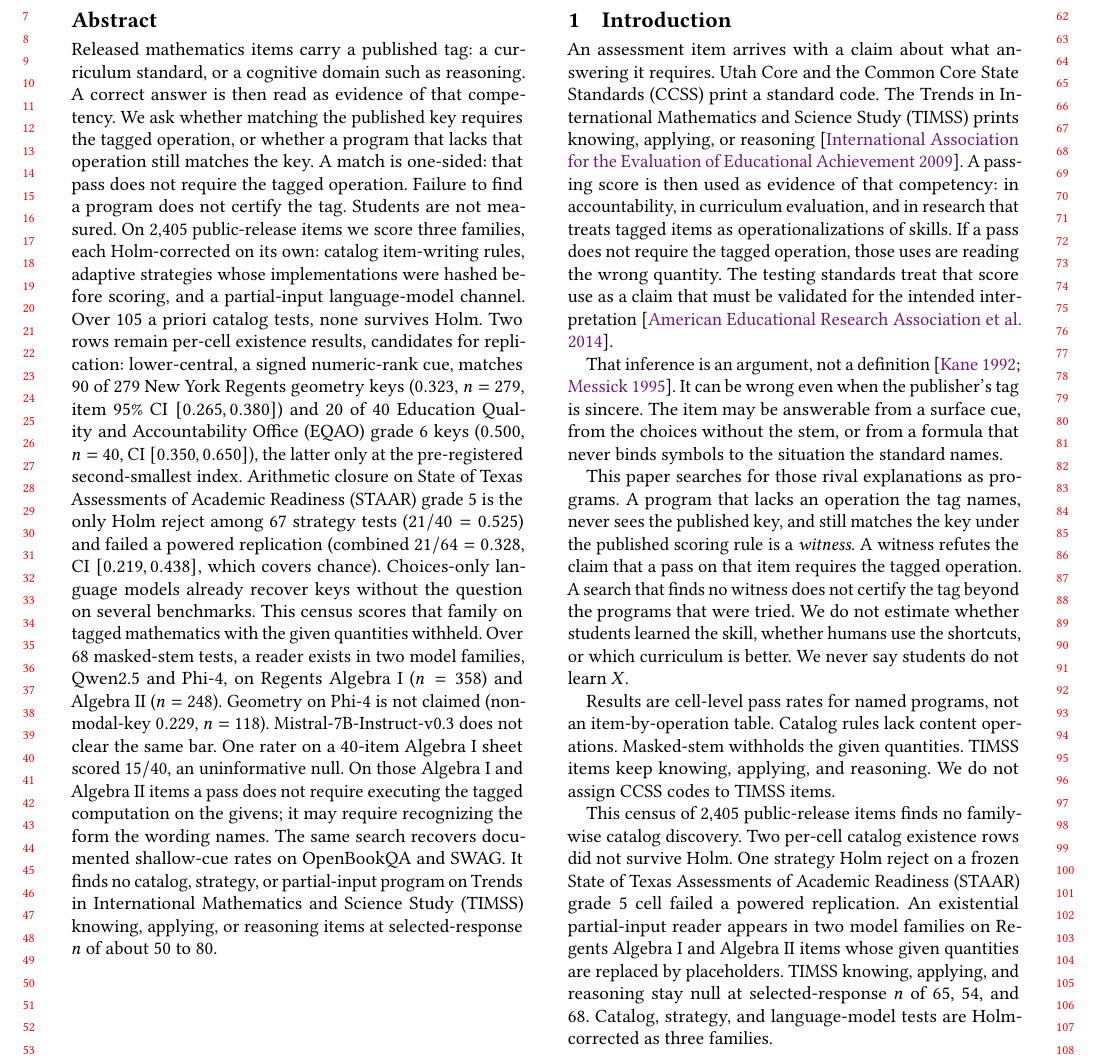
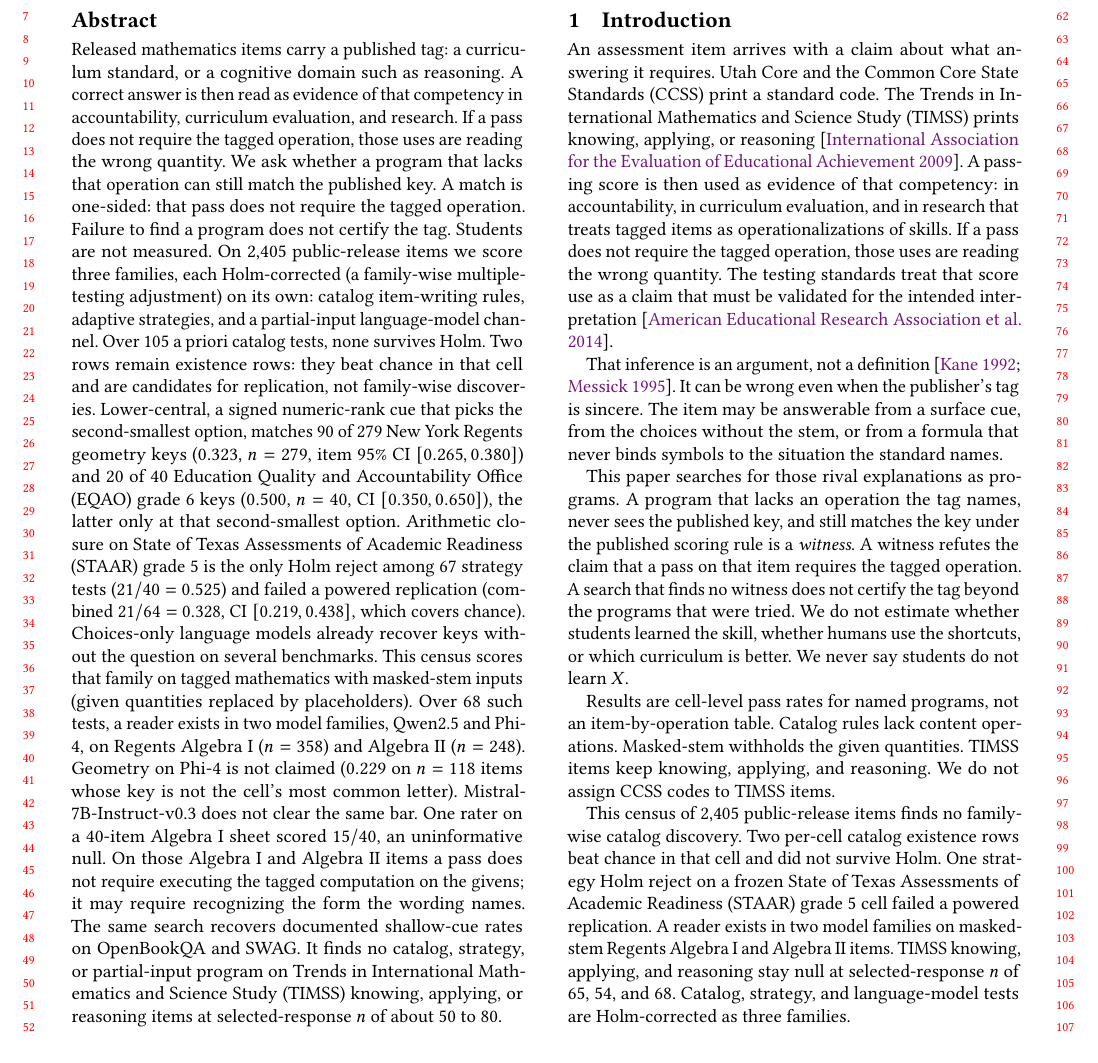
Before and after one commit to damtharvey/curriculum-claim-falsification, a LaTeX paper (paper/main.tex, which reads paper/abstract.tex, paper/intro.tex, paper/results.tex): part of page 1 of 12, cut so that both start at the same text. The pictures show the PDF file paper/main.pdf that the author committed with the source.

Commit message:
Gloss Holm, masked-stem, and existence rows so a cold reviewer can follow the abstract.
Co-authored-by: Cursor <cursoragent@cursor.com>

```diff
--- a/paper/abstract.tex
+++ b/paper/abstract.tex
@@ -1 +1 @@
-Released mathematics items carry a published tag: a curriculum standard, or a cognitive domain such as reasoning. A correct answer is then read as evidence of that competency. We ask whether matching the published key requires the tagged operation, or whether a program that lacks that operation still matches the key. A match is one-sided: that pass does not require the tagged operation. Failure to find a program does not certify the tag. Students are not measured. On 2{,}405 public-release items we score three families, each Holm-corrected on its own: catalog item-writing rules, adaptive strategies whose implementations were hashed before scoring, and a partial-input language-model channel. Over 105 a priori catalog tests, none survives Holm. Two rows remain per-cell existence results, candidates for replication: lower-central, a signed numeric-rank cue, matches 90 of 279 New York Regents geometry keys ($0.323$, $n=279$, item 95\% CI $[0.265, 0.380]$) and 20 of 40 Education Quality and Accountability Office (EQAO) grade~6 keys ($0.500$, $n=40$, CI~$[0.350, 0.650]$), the latter only at the pre-registered second-smallest index. Arithmetic closure on State of Texas Assessments of Academic Readiness (STAAR) grade~5 is the only Holm reject among 67 strategy tests ($21/40=0.525$) and failed a powered replication (combined~$21/64=0.328$, CI~$[0.219, 0.438]$, which covers chance). Choices-only language models already recover keys without the question on several benchmarks. This census scores that family on tagged mathematics with the given quantities withheld. Over 68 masked-stem tests, a reader exists in two model families, Qwen2.5 and Phi-4, on Regents Algebra~I ($n=358$) and Algebra~II ($n=248$). Geometry on Phi-4 is not claimed (non-modal-key $0.229$, $n=118$). Mistral-7B-Instruct-v0.3 does not clear the same bar. One rater on a 40-item Algebra~I sheet scored~$15/40$, an uninformative null. On those Algebra~I and Algebra~II items a pass does not require executing the tagged computation on the givens; it may require recognizing the form the wording names. The same search recovers documented shallow-cue rates on OpenBookQA and SWAG. It finds no catalog, strategy, or partial-input program on Trends in International Mathematics and Science Study (TIMSS) knowing, applying, or reasoning items at selected-response $n$ of about 50 to 80.
+Released mathematics items carry a published tag: a curriculum standard, or a cognitive domain such as reasoning. A correct answer is then read as evidence of that competency in accountability, curriculum evaluation, and research. If a pass does not require the tagged operation, those uses are reading the wrong quantity. We ask whether a program that lacks that operation can still match the published key. A match is one-sided: that pass does not require the tagged operation. Failure to find a program does not certify the tag. Students are not measured. On 2{,}405 public-release items we score three families, each Holm-corrected (a family-wise multiple-testing adjustment) on its own: catalog item-writing rules, adaptive strategies, and a partial-input language-model channel. Over 105 a priori catalog tests, none survives Holm. Two rows remain existence rows: they beat chance in that cell and are candidates for replication, not family-wise discoveries. Lower-central, a signed numeric-rank cue that picks the second-smallest option, matches 90 of 279 New York Regents geometry keys ($0.323$, $n=279$, item 95\% CI $[0.265, 0.380]$) and 20 of 40 Education Quality and Accountability Office (EQAO) grade~6 keys ($0.500$, $n=40$, CI~$[0.350, 0.650]$), the latter only at that second-smallest option. Arithmetic closure on State of Texas Assessments of Academic Readiness (STAAR) grade~5 is the only Holm reject among 67 strategy tests ($21/40=0.525$) and failed a powered replication (combined~$21/64=0.328$, CI~$[0.219, 0.438]$, which covers chance). Choices-only language models already recover keys without the question on several benchmarks. This census scores that family on tagged mathematics with masked-stem inputs (given quantities replaced by placeholders). Over 68 such tests, a reader exists in two model families, Qwen2.5 and Phi-4, on Regents Algebra~I ($n=358$) and Algebra~II ($n=248$). Geometry on Phi-4 is not claimed ($0.229$ on $n=118$ items whose key is not the cell's most common letter). Mistral-7B-Instruct-v0.3 does not clear the same bar. One rater on a 40-item Algebra~I sheet scored~$15/40$, an uninformative null. On those Algebra~I and Algebra~II items a pass does not require executing the tagged computation on the givens; it may require recognizing the form the wording names. The same search recovers documented shallow-cue rates on OpenBookQA and SWAG. It finds no catalog, strategy, or partial-input program on Trends in International Mathematics and Science Study (TIMSS) knowing, applying, or reasoning items at selected-response $n$ of about 50 to 80.
--- a/paper/intro.tex
+++ b/paper/intro.tex
@@ -9,6 +9,6 @@ This paper searches for those rival explanations as programs. A program that lac
 
 Results are cell-level pass rates for named programs, not an item-by-operation table. Catalog rules lack content operations. Masked-stem withholds the given quantities. TIMSS items keep knowing, applying, and reasoning. We do not assign CCSS codes to TIMSS items.
 
-This census of 2{,}405 public-release items finds no family-wise catalog discovery. Two per-cell catalog existence rows did not survive Holm. One strategy Holm reject on a frozen State of Texas Assessments of Academic Readiness (STAAR) grade~5 cell failed a powered replication. An existential partial-input reader appears in two model families on Regents Algebra~I and Algebra~II items whose given quantities are replaced by placeholders. TIMSS knowing, applying, and reasoning stay null at selected-response $n$ of 65, 54, and 68. Catalog, strategy, and language-model tests are Holm-corrected as three families.
+This census of 2{,}405 public-release items finds no family-wise catalog discovery. Two per-cell catalog existence rows beat chance in that cell and did not survive Holm. One strategy Holm reject on a frozen State of Texas Assessments of Academic Readiness (STAAR) grade~5 cell failed a powered replication. A reader exists in two model families on masked-stem Regents Algebra~I and Algebra~II items. TIMSS knowing, applying, and reasoning stay null at selected-response $n$ of 65, 54, and 68. Catalog, strategy, and language-model tests are Holm-corrected as three families.
 
 \begin{itemize}
--- a/paper/results.tex
+++ b/paper/results.tex
@@ -184,7 +184,7 @@ The claim is existential. A reader exists in the Qwen2.5 family (7B-Instruct and
 Phi-4 (\texttt{microsoft/phi-4}, revision \texttt{2db69c1c}\allowbreak\texttt{3e91a05d}\allowbreak\texttt{2c64a318}\allowbreak\texttt{5acfbaf3}\allowbreak\texttt{6f744e25}), a 14-billion-parameter instruct model outside the Qwen family, clears both bars on Algebra~I and Algebra~II: Algebra~I $0.422$ $[0.374, 0.472]$ versus chance $0.250$ and modal B $0.271$; Algebra~II $0.347$ $[0.286, 0.407]$ versus chance $0.250$ and modal C $0.278$. Algebra~I residual with none of the four catalog cues is $0.380$ $[0.307, 0.460]$ ($n=163$); non-modal-key accuracy is $0.387$ ($n=261$, CI above $0.250$). Numeric options also clear chance ($0.366$, $n=71$). Geometry meets the cell bar ($0.404$ $[0.331, 0.476]$ versus chance $0.250$ and modal B $0.289$, $n=166$) but not the non-modal-key split ($0.229$, $n=118$, CI $[0.161, 0.305]$) and is not claimed. Pooled masked-stem is $0.401$ $[0.374, 0.426]$ versus options-only $0.291$ (McNemar $277/143$). Mistral's with-stem letter-argmax ceiling matches its masked-stem rate: Algebra~I $0.304$ $[0.257, 0.352]$ (chance only versus modal $0.271$) and Algebra~II $0.290$ $[0.230, 0.347]$ (neither), against masked-stem $0.302$ and $0.262$. That miss is capability, not a missing cue. The Algebra~I and Algebra~II claim remains existential and holds in two model families, Qwen2.5 and Phi-4 (Table~\ref{tab:scorer}). Qwen 7B does not beat geometry's modal letter, and Qwen 14B does not clear chance on that cell.
 
 \begin{table*}[t]
-  \caption{With-stem letter-argmax ceiling versus masked-stem on withheld-quantity Algebra~I ($n=358$). Bar: lower 95\% CI above chance $0.250$ and modal B $0.271$. Mistral's ceiling is the masked-stem rate.}
+  \caption{With-stem letter-argmax ceiling versus masked-stem (given quantities replaced by placeholders) on withheld-quantity Algebra~I ($n=358$). Bar: lower 95\% CI above chance $0.250$ and modal B $0.271$. Mistral's ceiling is the masked-stem rate.}
   \label{tab:scorer}
   \centering
   \small
```
Also changed, not shown: paper/main.pdf, paper/mentor-packet/paper.pdf, paper/intro.tex (4 more changed lines), paper/results.tex (6 more changed lines), 1 other file.
